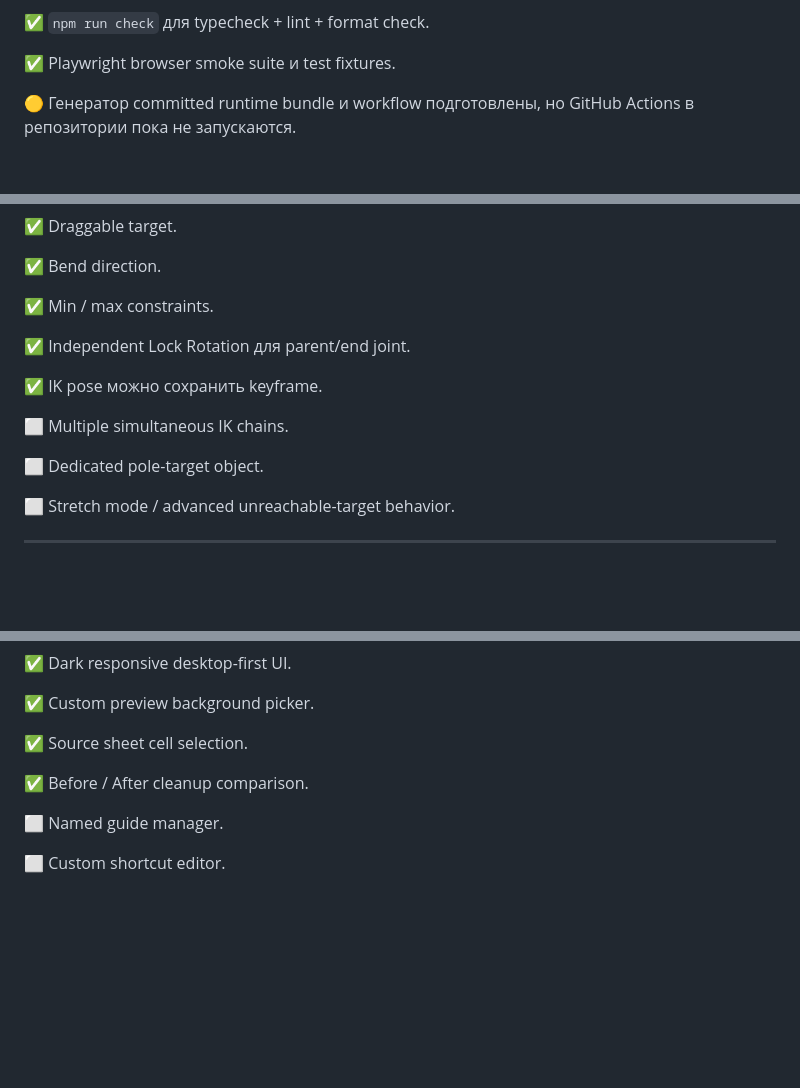
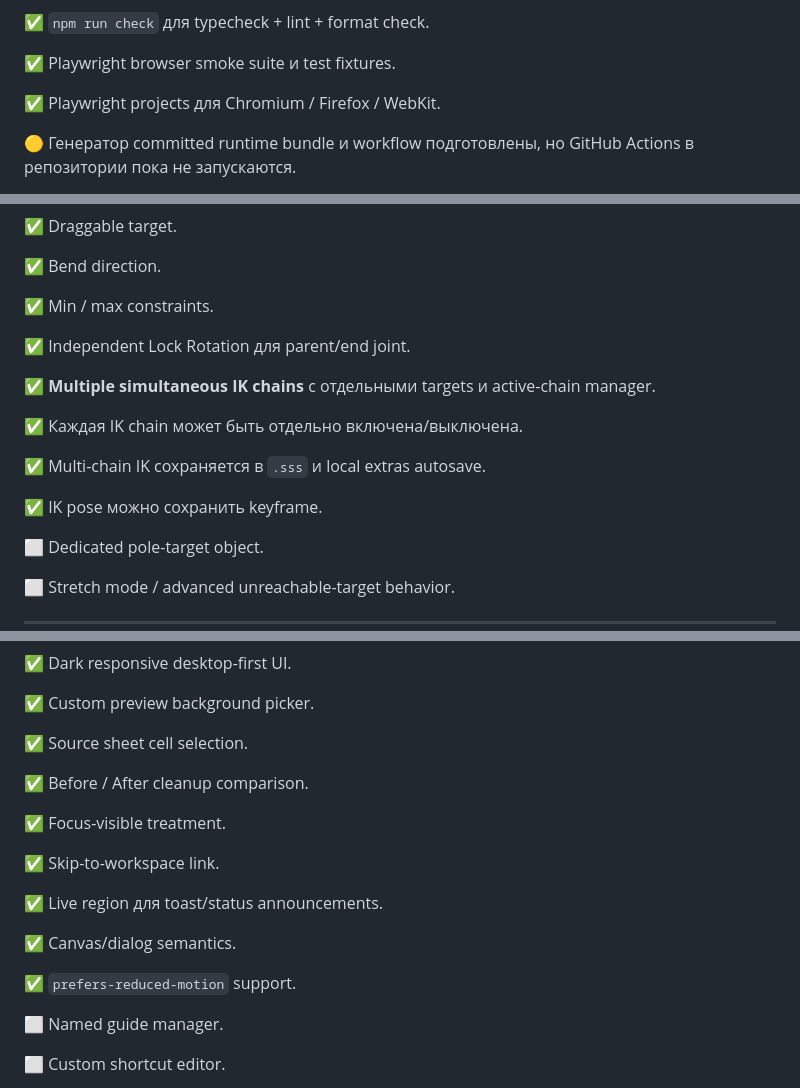
Before and after one commit to Deenfoool/sprite_sheet_studio, a Markdown page: ROADMAP.md, 3 parts joined by grey strips. Drawn GitHub-style; blank space fills up the shorter version.

```diff
--- a/ROADMAP.md
+++ b/ROADMAP.md
@@ -37,6 +37,8 @@ Sprite Sheet Studio — local-first браузерный редактор для
 ✅ `npm run check` для typecheck + lint + format check.
 
 ✅ Playwright browser smoke suite и test fixtures.
+
+✅ Playwright projects для Chromium / Firefox / WebKit.
 
 🟡 Генератор committed runtime bundle и workflow подготовлены, но GitHub Actions в репозитории пока не запускаются.
 
@@ -300,9 +304,13 @@ Sprite Sheet Studio — local-first браузерный редактор для
 
 ✅ Independent Lock Rotation для parent/end joint.
 
+✅ **Multiple simultaneous IK chains** с отдельными targets и active-chain manager.
+
+✅ Каждая IK chain может быть отдельно включена/выключена.
+
+✅ Multi-chain IK сохраняется в `.sss` и local extras autosave.
+
 ✅ IK pose можно сохранить keyframe.
-
-⬜ Multiple simultaneous IK chains.
 
 ⬜ Dedicated pole-target object.
 
@@ -386,6 +394,16 @@ Sprite Sheet Studio — local-first браузерный редактор для
 
 ✅ Before / After cleanup comparison.
 
+✅ Focus-visible treatment.
+
+✅ Skip-to-workspace link.
+
+✅ Live region для toast/status announcements.
+
+✅ Canvas/dialog semantics.
+
+✅ `prefers-reduced-motion` support.
+
 ⬜ Named guide manager.
 
 ⬜ Custom shortcut editor.
```
Also changed, not shown: other parts of ROADMAP.md (+21 -15 lines).
